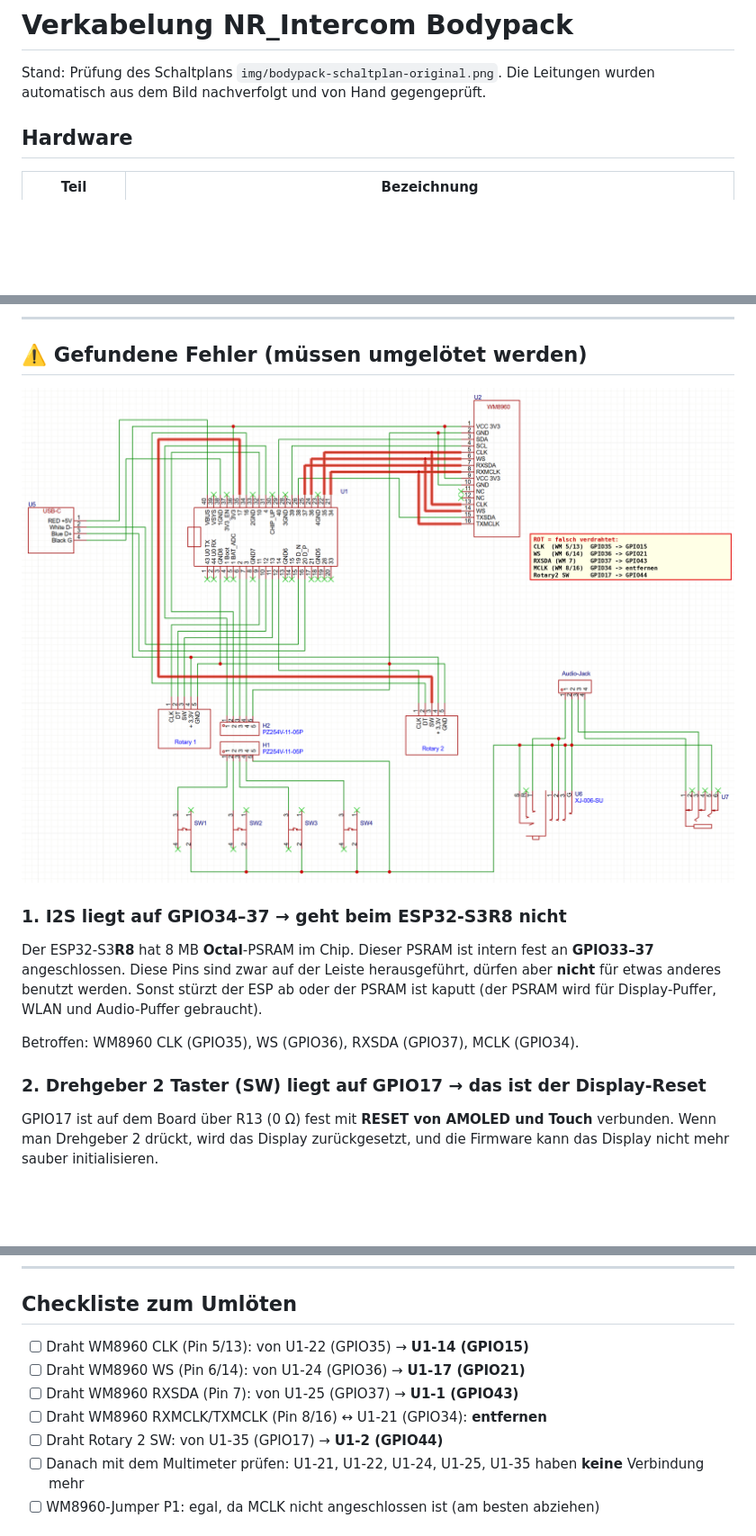
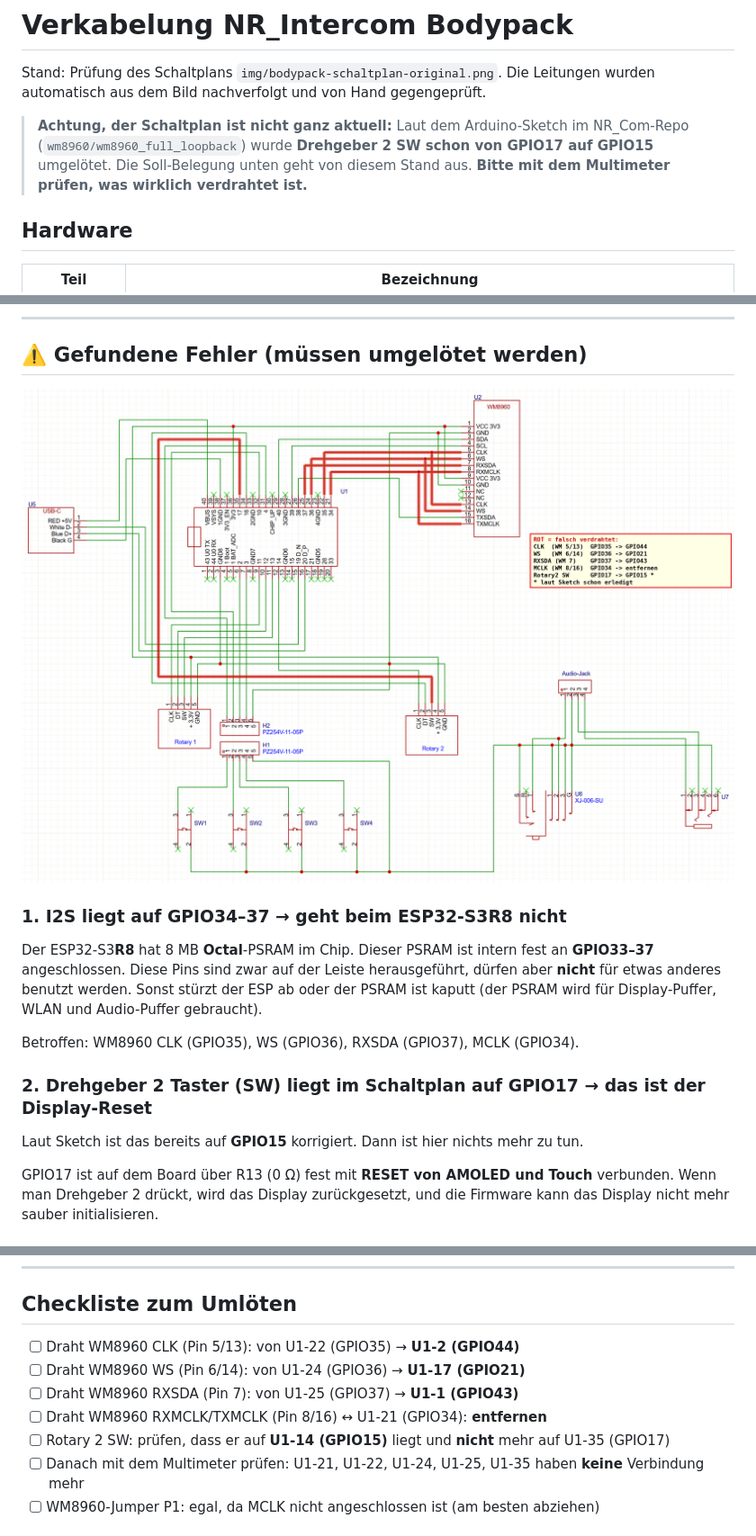
Before and after one commit to DeaDy0001/NR_Intercom, a Markdown page: docs/verkabelung.md, 3 parts joined by grey strips. Shown at 90% size. Rendered like a GitHub page; pictures changed too: docs/img/bodypack-verkabelung-fehler.png; blank space fills up the shorter version.

```diff
--- a/docs/verkabelung.md
+++ b/docs/verkabelung.md
@@ -2,6 +2,10 @@
 
 Stand: Prüfung des Schaltplans `img/bodypack-schaltplan-original.png`.
 Die Leitungen wurden automatisch aus dem Bild nachverfolgt und von Hand gegengeprüft.
+
+> **Achtung, der Schaltplan ist nicht ganz aktuell:** Laut dem Arduino-Sketch im NR_Com-Repo
+> (`wm8960/wm8960_full_loopback`) wurde **Drehgeber 2 SW schon von GPIO17 auf GPIO15** umgelötet.
+> Die Soll-Belegung unten geht von diesem Stand aus. **Bitte mit dem Multimeter prüfen, was wirklich verdrahtet ist.**
 
 ## Hardware
 
@@ -30,7 +34,9 @@ Der ESP32-S3**R8** hat 8 MB **Octal**-PSRAM im Chip. Dieser PSRAM ist intern fes
 
 Betroffen: WM8960 CLK (GPIO35), WS (GPIO36), RXSDA (GPIO37), MCLK (GPIO34).
 
-### 2. Drehgeber 2 Taster (SW) liegt auf GPIO17 → das ist der Display-Reset
+### 2. Drehgeber 2 Taster (SW) liegt im Schaltplan auf GPIO17 → das ist der Display-Reset
+
+Laut Sketch ist das bereits auf **GPIO15** korrigiert. Dann ist hier nichts mehr zu tun.
 
 GPIO17 ist auf dem Board über R13 (0 Ω) fest mit **RESET von AMOLED und Touch** verbunden.
 Wenn man Drehgeber 2 drückt, wird das Display zurückgesetzt, und die Firmware kann das Display nicht
@@ -129,11 +135,11 @@ an GPIO39/40).
 
 ## Checkliste zum Umlöten
 
-- [ ] Draht WM8960 CLK (Pin 5/13): von U1-22 (GPIO35) → **U1-14 (GPIO15)**
+- [ ] Draht WM8960 CLK (Pin 5/13): von U1-22 (GPIO35) → **U1-2 (GPIO44)**
 - [ ] Draht WM8960 WS (Pin 6/14): von U1-24 (GPIO36) → **U1-17 (GPIO21)**
 - [ ] Draht WM8960 RXSDA (Pin 7): von U1-25 (GPIO37) → **U1-1 (GPIO43)**
 - [ ] Draht WM8960 RXMCLK/TXMCLK (Pin 8/16) ↔ U1-21 (GPIO34): **entfernen**
-- [ ] Draht Rotary 2 SW: von U1-35 (GPIO17) → **U1-2 (GPIO44)**
+- [ ] Rotary 2 SW: prüfen, dass er auf **U1-14 (GPIO15)** liegt und **nicht** mehr auf U1-35 (GPIO17)
 - [ ] Danach mit dem Multimeter prüfen: U1-21, U1-22, U1-24, U1-25, U1-35 haben **keine** Verbindung mehr
 - [ ] WM8960-Jumper P1: egal, da MCLK nicht angeschlossen ist (am besten abziehen)
 
```
Also changed, not shown: other parts of docs/verkabelung.md (+3 -3 lines), README.md (+8 -3 lines), docs/analyse-nr-com.md (added, +90 -0 lines), docs/fragen-an-com-dev.md (deleted, +0 -36 lines), docs/prompt-com-dev.md (added, +79 -0 lines).
